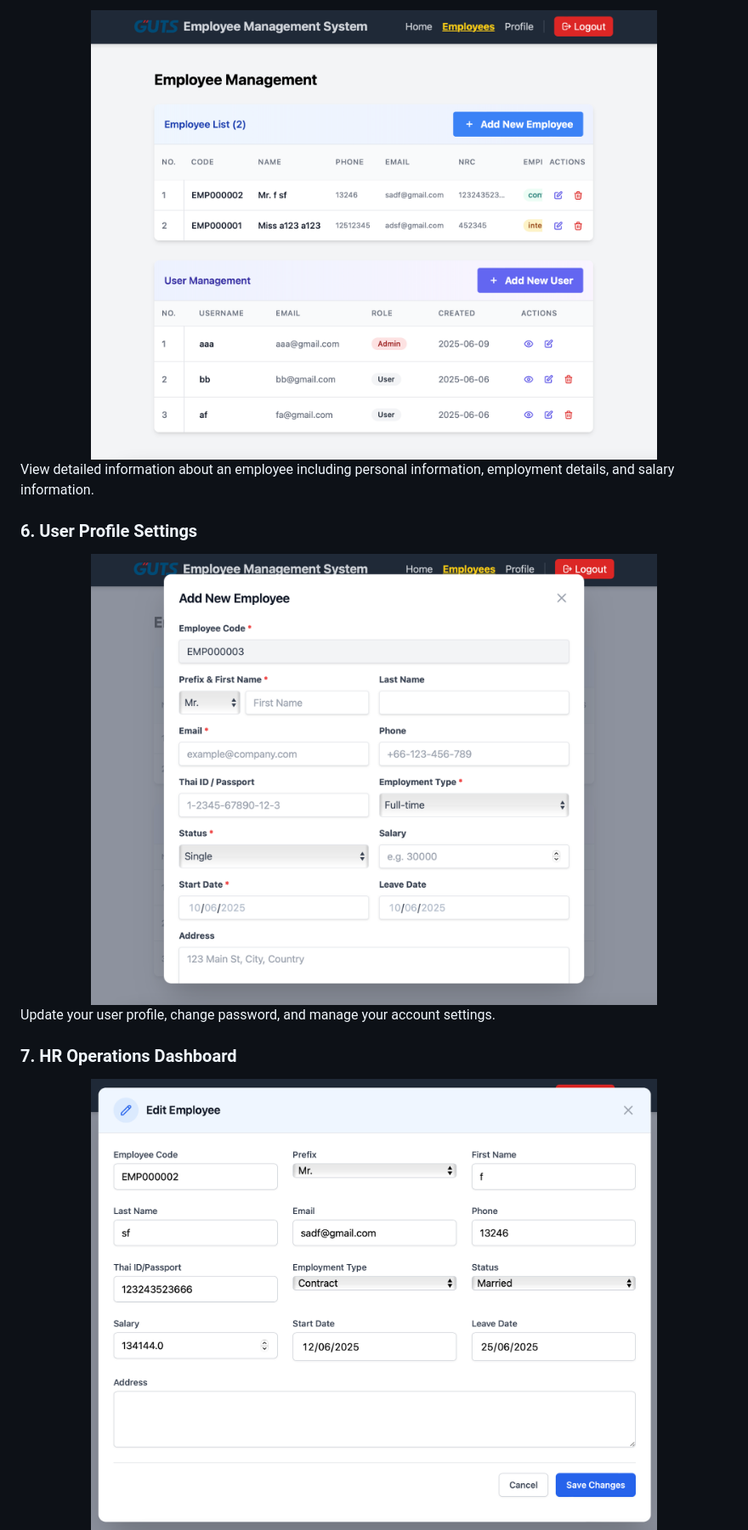
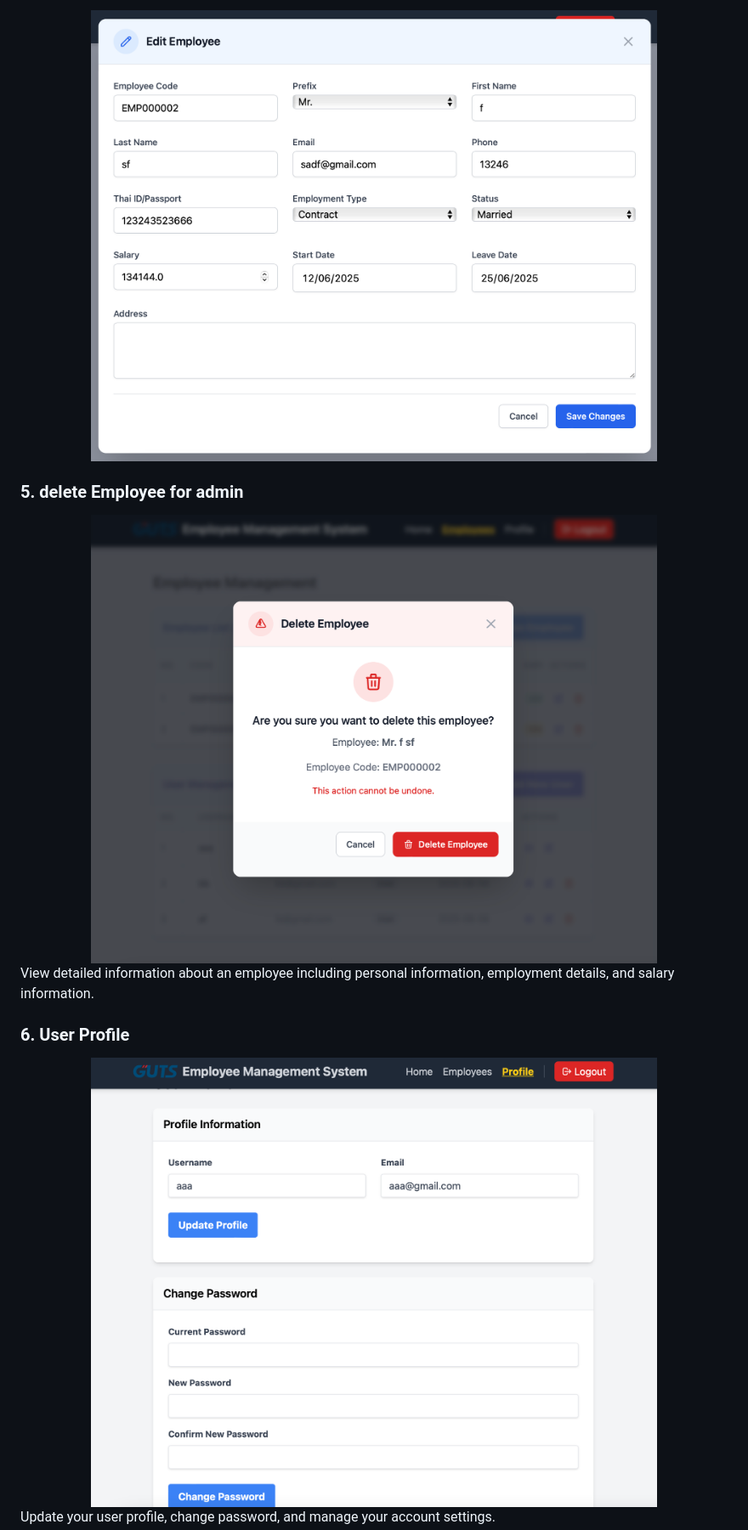
Before and after one commit to Posuza/FastJinja2-Employee_Management_System-, a Markdown page: README.md, the part around the change printed below. Shown: that part at 85% size. GitHub-like rendering.

```diff
--- a/README.md
+++ b/README.md
@@ -71,18 +76,19 @@ Fill out the form with employee details. Required fields are marked with an aste
 <div align="center">
-  <img src="project_images/image5.png" alt="Employee Profile" width="80%">
+  <img src="project_images/image7.png" alt="Employee Profile" width="80%">
+</div>
+
+### 5. delete Employee for admin
+<div align="center">
+  <img src="project_images/image8.png" alt="Employee Profile" width="80%">
 </div>
 
 View detailed information about an employee including personal information, employment details, and salary information.
 
-### 6. User Profile Settings
+### 6. User Profile
 <div align="center">
-  <img src="project_images/image6.png" alt="User Profile Settings" width="80%">
+  <img src="project_images/image9.png" alt="User Profile Settings" width="80%">
 </div>
 
 Update your user profile, change password, and manage your account settings.
 
-### 7. HR Operations Dashboard
-<div align="center">
-  <img src="project_images/image7.png" alt="HR Operations" width="80%">
-</div>
 
```
Also changed, not shown: other parts of README.md (+15 -23 lines), project_images/image10.png (added).
